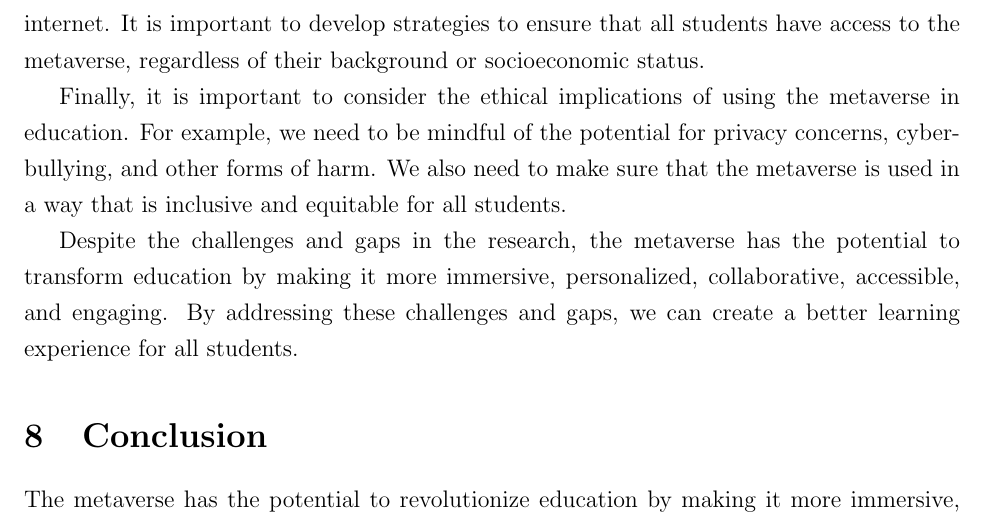
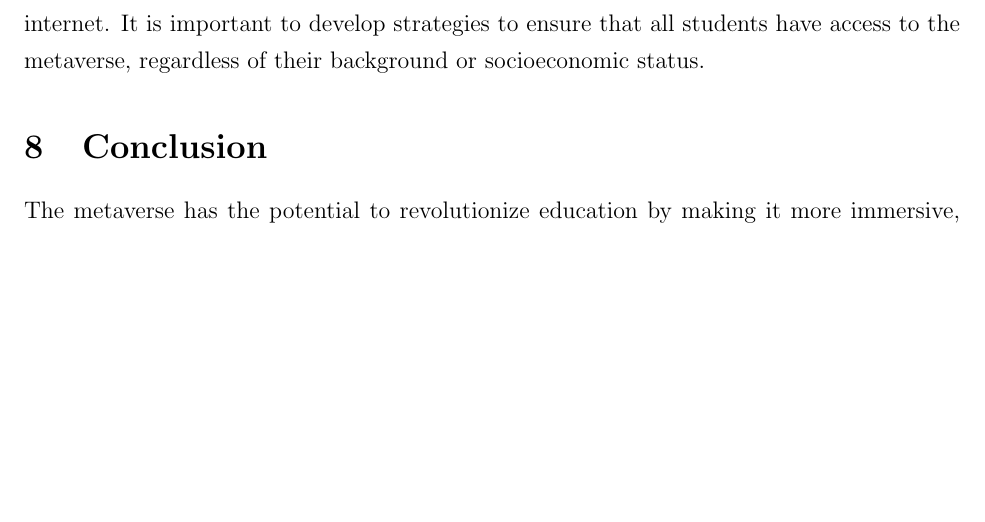
Before and after one commit to rycerzes/latex-files, a LaTeX paper (literature-review/LR.tex): part of page 9 of 10, cut so that both start at the same text, the shorter picture padded with empty space. Compiled offline with pdfLaTeX.

Commit message:
grammar fix

```diff
--- a/literature-review/LR.tex
+++ b/literature-review/LR.tex
@@ -214,10 +214,6 @@ Another challenge is assessing student learning in the metaverse. Traditional as
 
 It is also important to ensure that all students have access to and benefit from the metaverse in education. However, there are a number of factors that could limit students' access to the metaverse, such as the cost of hardware and the availability of high-speed internet. It is important to develop strategies to ensure that all students have access to the metaverse, regardless of their background or socioeconomic status.
 
-Finally, it is important to consider the ethical implications of using the metaverse in education. For example, we need to be mindful of the potential for privacy concerns, cyberbullying, and other forms of harm. We also need to make sure that the metaverse is used in a way that is inclusive and equitable for all students.
-
-Despite the challenges and gaps in the research, the metaverse has the potential to transform education by making it more immersive, personalized, collaborative, accessible, and engaging. By addressing these challenges and gaps, we can create a better learning experience for all students.
-
 \section{Conclusion}
 
 The metaverse has the potential to revolutionize education by making it more immersive, personalized, collaborative, accessible, and engaging. However, there are a number of challenges and gaps in the research that need to be addressed before it can be widely implemented in schools.
```
